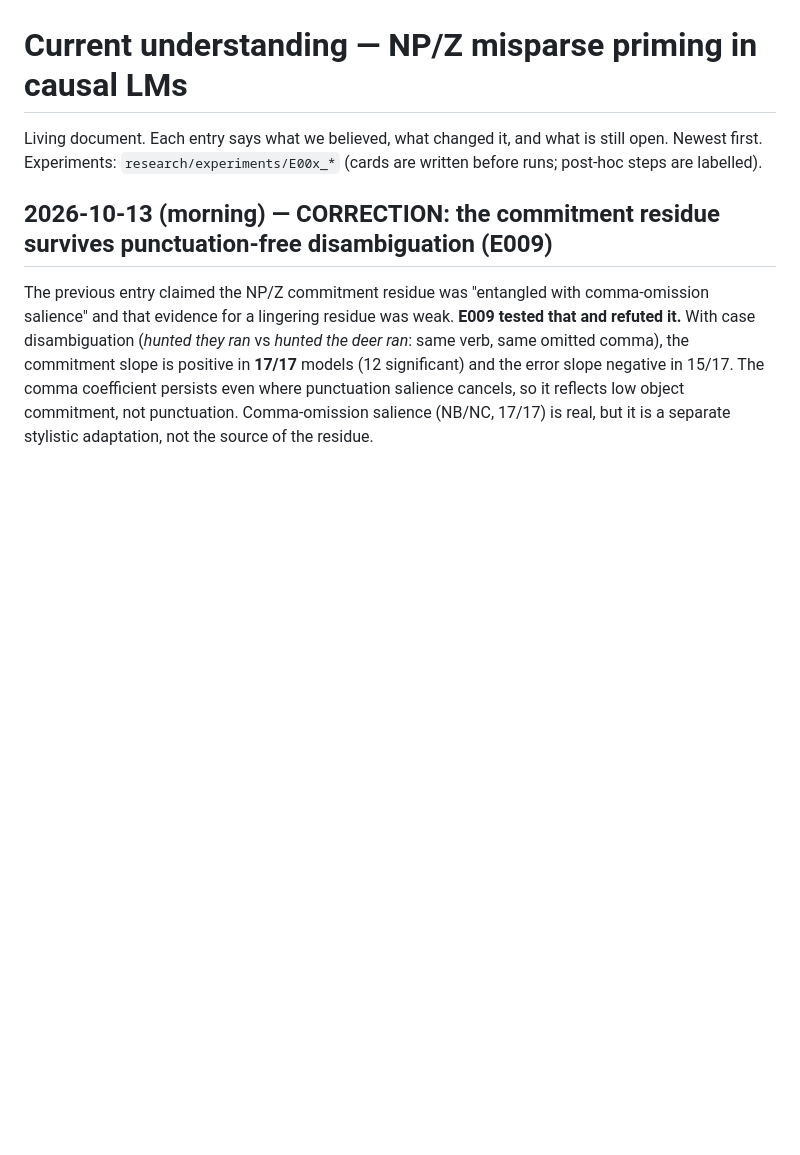
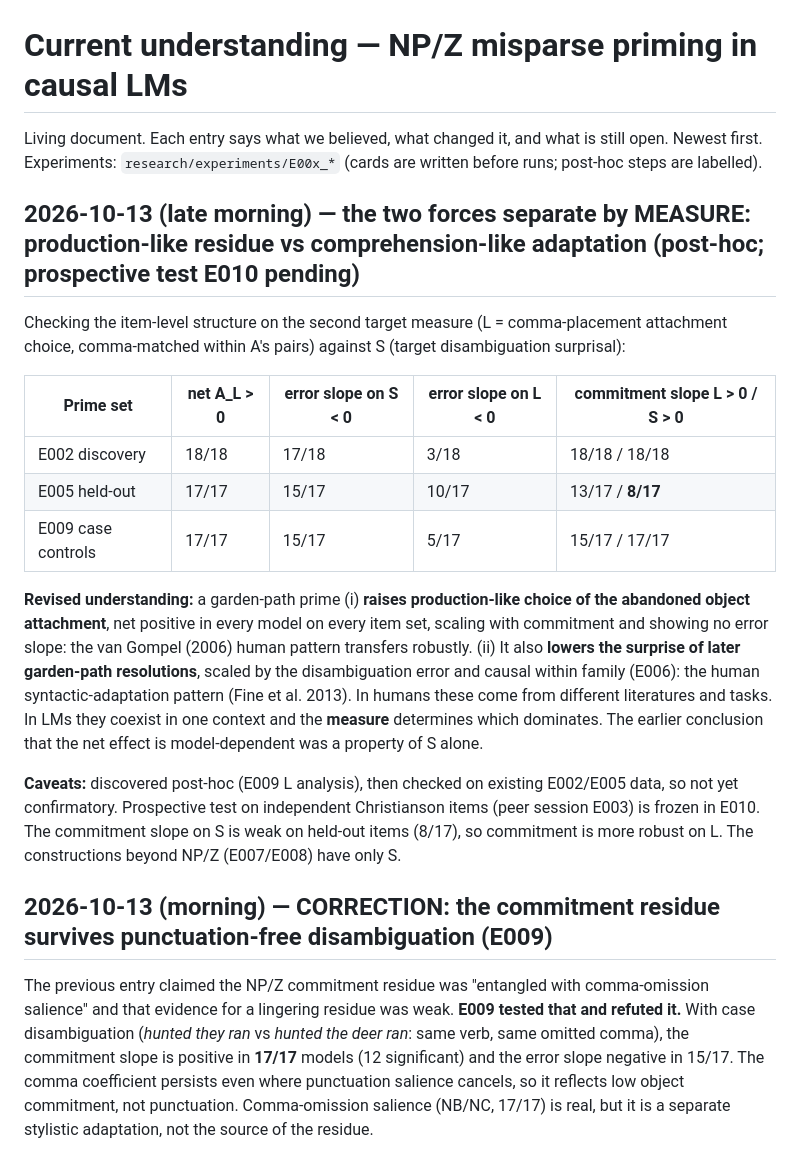
Before and after one commit to Nhckdvrl/garden-path, a Markdown page: research/CURRENT_UNDERSTANDING.md, the part around the change. GitHub-like rendering; blank space fills up the shorter version.

Commit message:
Understanding: production-like residue vs comprehension-like adaptation dissociate by measure (post-hoc, E010 pending)
Co-Authored-By: Claude Opus 5.5 <noreply@anthropic.com>

```diff
--- a/research/CURRENT_UNDERSTANDING.md
+++ b/research/CURRENT_UNDERSTANDING.md
@@ -1,6 +1,20 @@
 # Current understanding — NP/Z misparse priming in causal LMs
 
 Living document. Each entry says what we believed, what changed it, and what is still open. Newest first. Experiments: `research/experiments/E00x_*` (cards are written before runs; post-hoc steps are labelled).
+
+## 2026-10-13 (late morning) — the two forces separate by MEASURE: production-like residue vs comprehension-like adaptation (post-hoc; prospective test E010 pending)
+
+Checking the item-level structure on the second target measure (L = comma-placement attachment choice, comma-matched within A's pairs) against S (target disambiguation surprisal):
+
+| Prime set | net A_L > 0 | error slope on S < 0 | error slope on L < 0 | commitment slope L > 0 / S > 0 |
+|---|---|---|---|---|
+| E002 discovery | 18/18 | 17/18 | 3/18 | 18/18 / 18/18 |
+| E005 held-out | 17/17 | 15/17 | 10/17 | 13/17 / **8/17** |
+| E009 case controls | 17/17 | 15/17 | 5/17 | 15/17 / 17/17 |
+
+**Revised understanding:** a garden-path prime (i) **raises production-like choice of the abandoned object attachment**, net positive in every model on every item set, scaling with commitment and showing no error slope: the van Gompel (2006) human pattern transfers robustly. (ii) It also **lowers the surprise of later garden-path resolutions**, scaled by the disambiguation error and causal within family (E006): the human syntactic-adaptation pattern (Fine et al. 2013). In humans these come from different literatures and tasks. In LMs they coexist in one context and the **measure** determines which dominates. The earlier conclusion that the net effect is model-dependent was a property of S alone.
+
+**Caveats:** discovered post-hoc (E009 L analysis), then checked on existing E002/E005 data, so not yet confirmatory. Prospective test on independent Christianson items (peer session E003) is frozen in E010. The commitment slope on S is weak on held-out items (8/17), so commitment is more robust on L. The constructions beyond NP/Z (E007/E008) have only S.
 
 ## 2026-10-13 (morning) — CORRECTION: the commitment residue survives punctuation-free disambiguation (E009)
 
```
